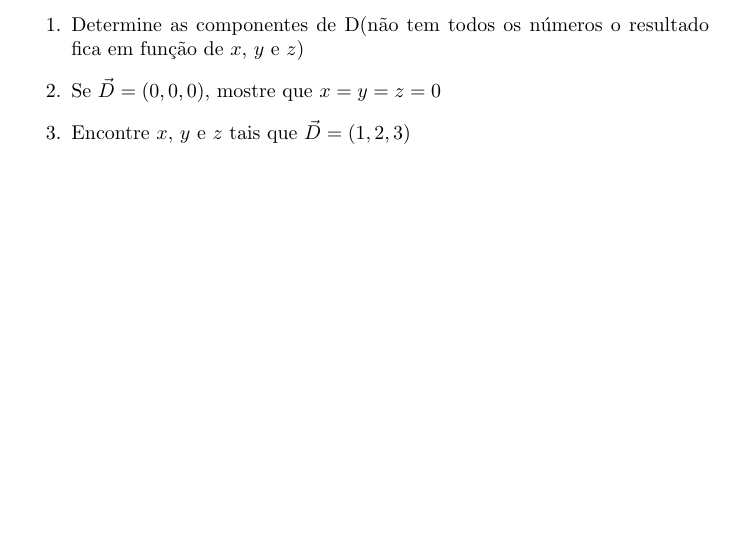
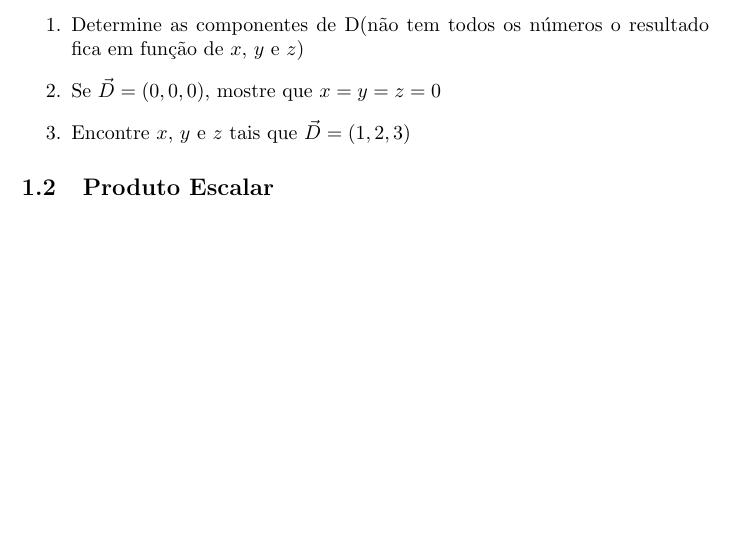
Before and after one commit to damiap/ExerciciosVetoresLatex, a LaTeX document (PrimeirosExercicios.tex): part of the page, cut so that both start at the same text, the shorter picture padded with empty space. Compiled offline with pdfLaTeX.

Commit message:
Titulo da secao 2 so ... e mais algumas coisas no gitignore

```diff
--- a/PrimeirosExercicios.tex
+++ b/PrimeirosExercicios.tex
@@ -44,4 +44,8 @@ $\vec{D}=x\vec{A} + y\vec{B} + z\vec{C}$ onde $x$, $y$ e $z$ são escalares}
  \item Encontre $x$, $y$ e $z$ tais que $\vec{D}=(1,2,3)$
 \end{enumerate}
 
+\subsection{Produto Escalar}
+
+
+
 \end{document}
```
Also changed, not shown: 1 other file.
